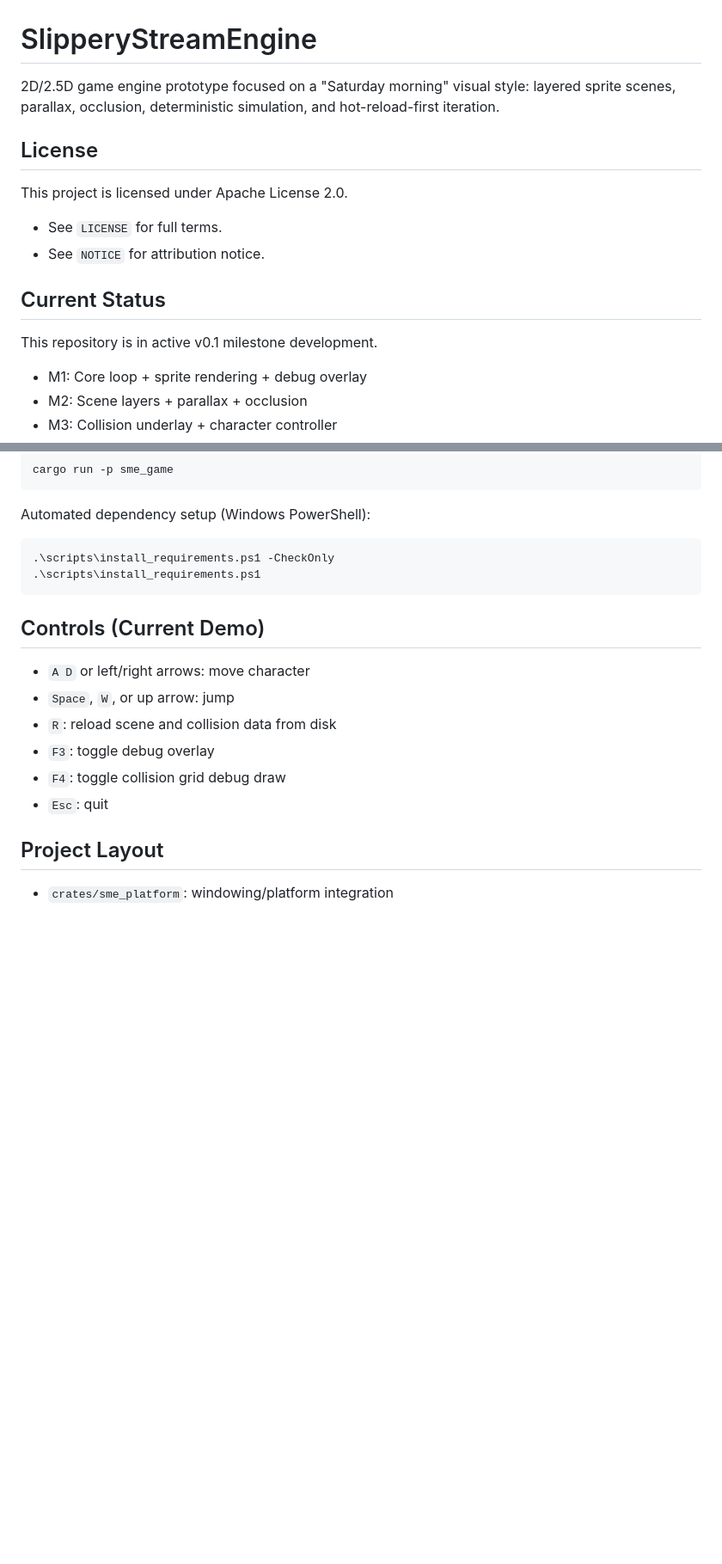
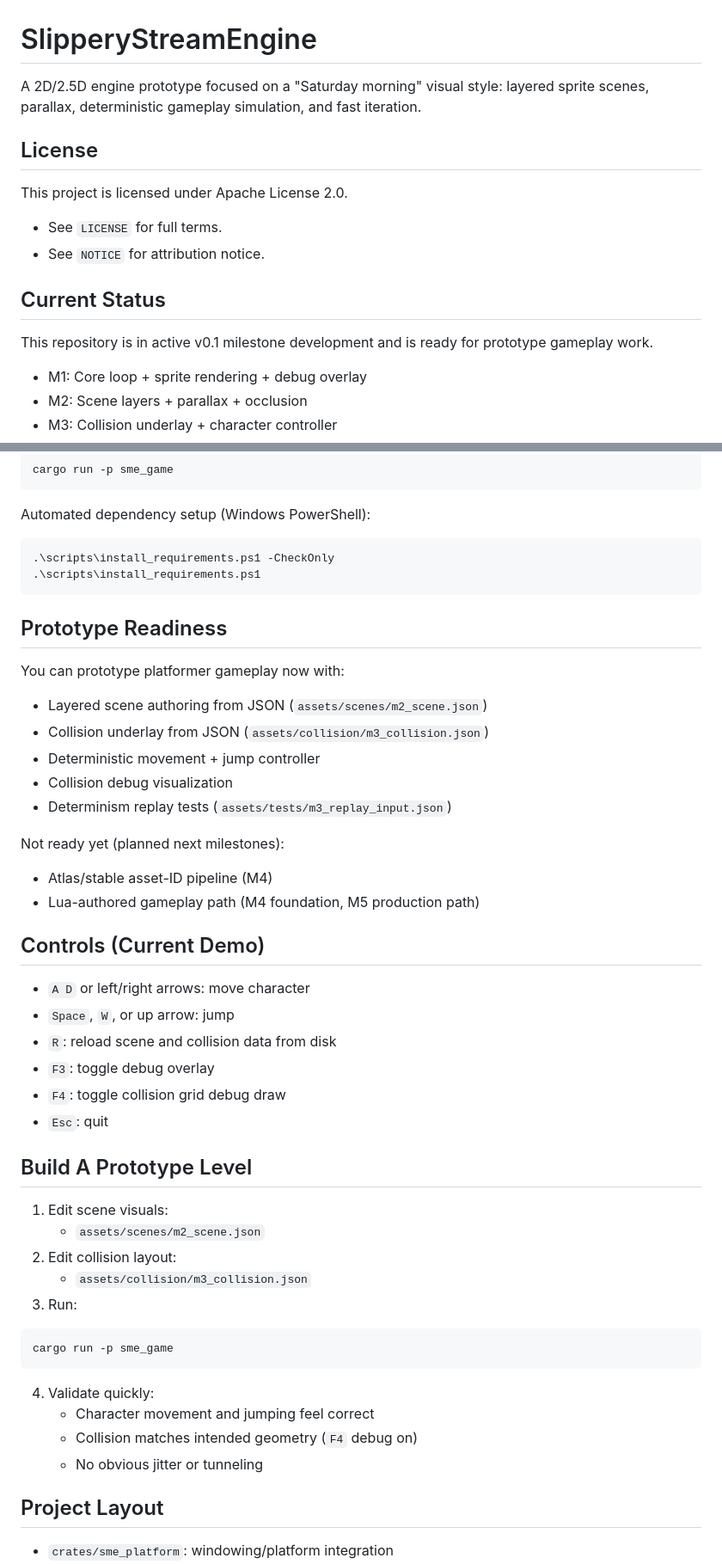
Before and after one commit to JohnEhresmann3D/slipperystream, a Markdown page: README.md, 2 parts joined by grey strips. Shown at 86% size. Rendered like a GitHub page; blank space fills up the shorter version.

Commit message:
Refine README for prototype usage and M3 readiness

````diff
--- a/README.md
+++ b/README.md
@@ -1,7 +1,7 @@
 # SlipperyStreamEngine
 
-2D/2.5D game engine prototype focused on a "Saturday morning" visual style:
-layered sprite scenes, parallax, occlusion, deterministic simulation, and hot-reload-first iteration.
+A 2D/2.5D engine prototype focused on a "Saturday morning" visual style:
+layered sprite scenes, parallax, deterministic gameplay simulation, and fast iteration.
 
 ## License
 
@@ -12,7 +12,7 @@ This project is licensed under Apache License 2.0.
 
 ## Current Status
 
-This repository is in active v0.1 milestone development.
+This repository is in active v0.1 milestone development and is ready for prototype gameplay work.
 
 - M1: Core loop + sprite rendering + debug overlay
 - M2: Scene layers + parallax + occlusion
@@ -53,6 +53,19 @@ Automated dependency setup (Windows PowerShell):
 .\scripts\install_requirements.ps1
 ```
 
+## Prototype Readiness
+
+You can prototype platformer gameplay now with:
+- Layered scene authoring from JSON (`assets/scenes/m2_scene.json`)
+- Collision underlay from JSON (`assets/collision/m3_collision.json`)
+- Deterministic movement + jump controller
+- Collision debug visualization
+- Determinism replay tests (`assets/tests/m3_replay_input.json`)
+
+Not ready yet (planned next milestones):
+- Atlas/stable asset-ID pipeline (M4)
+- Lua-authored gameplay path (M4 foundation, M5 production path)
+
 ## Controls (Current Demo)
 
 - `A D` or left/right arrows: move character
@@ -61,6 +74,23 @@ Automated dependency setup (Windows PowerShell):
 - `F3`: toggle debug overlay
 - `F4`: toggle collision grid debug draw
 - `Esc`: quit
+
+## Build A Prototype Level
+
+1. Edit scene visuals:
+   - `assets/scenes/m2_scene.json`
+2. Edit collision layout:
+   - `assets/collision/m3_collision.json`
+3. Run:
+
+```powershell
+cargo run -p sme_game
+```
+
+4. Validate quickly:
+   - Character movement and jumping feel correct
+   - Collision matches intended geometry (`F4` debug on)
+   - No obvious jitter or tunneling
 
 ## Project Layout
 
````
Also changed, not shown: other parts of README.md (+6 -0 lines).
